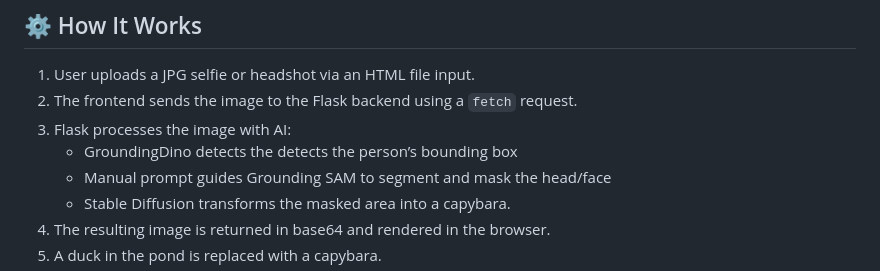
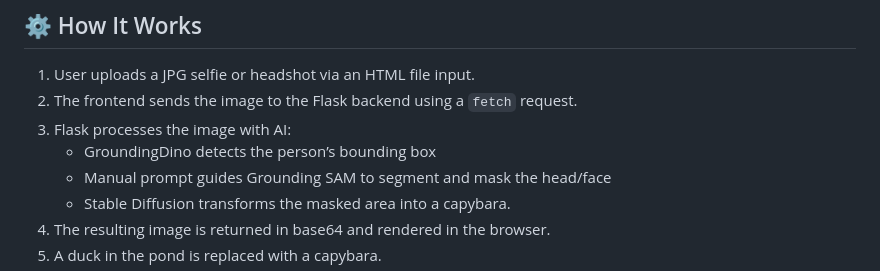
Before and after one commit to AmmarAMinhas/Zenpond, a Markdown page: README.md, the part around the change. GitHub-like rendering.

```diff
--- a/README.md
+++ b/README.md
@@ -16,7 +16,7 @@ Zenpond was created during **GrizzHacks 7**, a duck-themed hackathon. It’s a p
 1. User uploads a JPG selfie or headshot via an HTML file input.
 2. The frontend sends the image to the Flask backend using a `fetch` request.
 3. Flask processes the image with AI:
-   - GroundingDino detects the detects the person’s bounding box
+   - GroundingDino detects the person’s bounding box
    - Manual prompt guides Grounding SAM to segment and mask the head/face
    - Stable Diffusion transforms the masked area into a capybara.
 5. The resulting image is returned in base64 and rendered in the browser.
```
